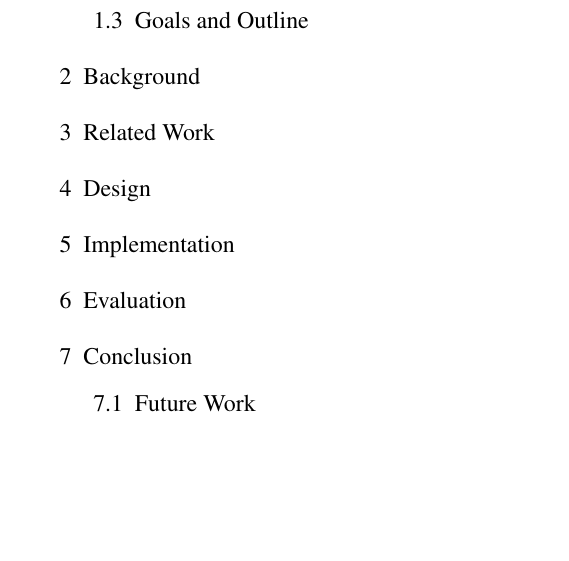
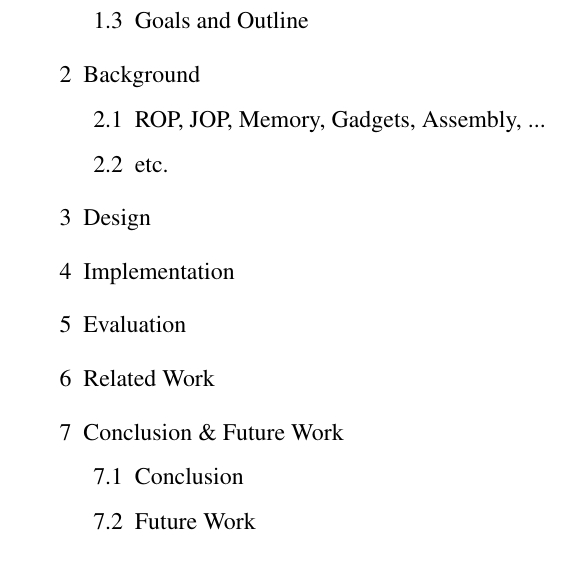
Before and after one commit to Cravid/master-thesis, a LaTeX thesis (expose/Expose.tex, which reads expose/Kapitel/7-Gliederung.tex): part of page 12 of 12, cut so that both start at the same text, the shorter picture padded with empty space. Compiled offline with pdfLaTeX; a LaTeX package or settings file that is missing is left out.

Commit message:
updated slides, changed Gliederung in expose

```diff
--- a/expose/Kapitel/7-Gliederung.tex
+++ b/expose/Kapitel/7-Gliederung.tex
@@ -19,12 +19,17 @@
 			\item Goals and Outline
 		\end{enumerate}
 	\item Background
-	\item Related Work
+	\begin{enumerate}
+		\item ROP, JOP, Memory, Gadgets, Assembly, ...
+		\item etc.
+	\end{enumerate}
 	\item Design
 	\item Implementation
 	\item Evaluation
-	\item Conclusion
+	\item Related Work
+	\item Conclusion \& Future Work
 	\begin{enumerate}
+		\item Conclusion
 		\item Future Work
 	\end{enumerate}
 \end{enumerate}
```
Also changed, not shown: expose/Expose.pdf, 2 other files.
